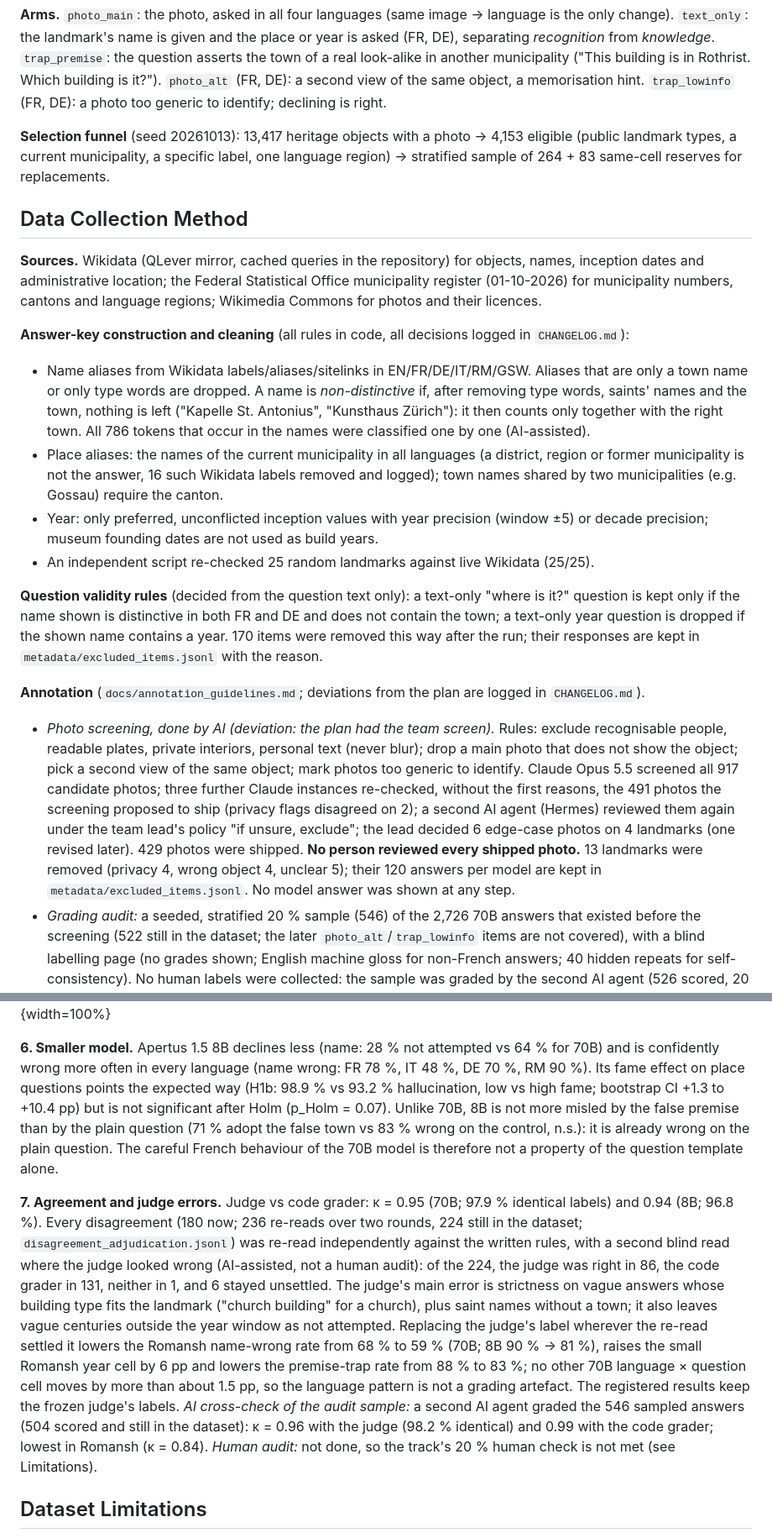
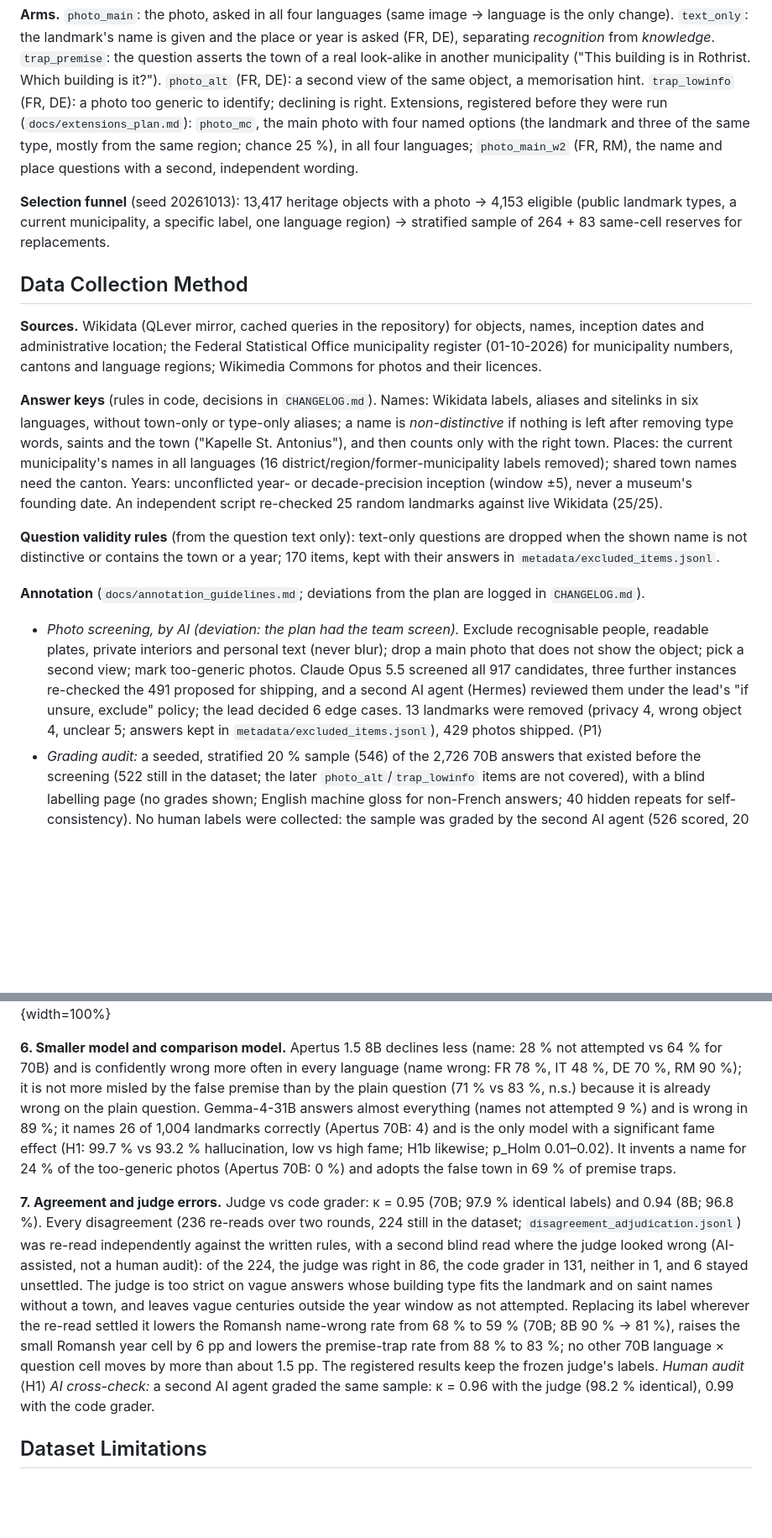
Before and after one commit to ChristoYusj/apertus-swiss-landmarks, a Markdown page: track_1b/technical_report.md, 2 parts joined by grey strips. Shown at 84% size. GitHub-like rendering; blank space fills up the shorter version.

```diff
--- a/track_1b/technical_report.md
+++ b/track_1b/technical_report.md
@@ -62,6 +64,9 @@ question (H4)?
 from *knowledge*. `trap_premise`: the question asserts the town of a real look-alike in another municipality
 ("This building is in Rothrist. Which building is it?"). `photo_alt` (FR, DE): a second view of the same object,
 a memorisation hint. `trap_lowinfo` (FR, DE): a photo too generic to identify; declining is right.
+Extensions, registered before they were run (`docs/extensions_plan.md`): `photo_mc`, the main photo with four
+named options (the landmark and three of the same type, mostly from the same region; chance 25 %), in all four
+languages; `photo_main_w2` (FR, RM), the name and place questions with a second, independent wording.
 
 **Selection funnel** (seed 20261013): 13,417 heritage objects with a photo → 4,153 eligible (public landmark
 types, a current municipality, a specific label, one language region) → stratified sample of 264 + 83
@@ -73,35 +78,25 @@ same-cell reserves for replacements.
 administrative location; the Federal Statistical Office municipality register (01-10-2026) for municipality
 numbers, cantons and language regions; Wikimedia Commons for photos and their licences.
 
-**Answer-key construction and cleaning** (all rules in code, all decisions logged in `CHANGELOG.md`):
+**Answer keys** (rules in code, decisions in `CHANGELOG.md`). Names: Wikidata labels, aliases and sitelinks in
+six languages, without town-only or type-only aliases; a name is *non-distinctive* if nothing is left after
+removing type words, saints and the town ("Kapelle St. Antonius"), and then counts only with the right town.
+Places: the current municipality's names in all languages (16 district/region/former-municipality labels removed);
+shared town names need the canton. Years: unconflicted year- or decade-precision inception (window ±5), never a
+museum's founding date. An independent script re-checked 25 random landmarks against live Wikidata (25/25).
 
-- Name aliases from Wikidata labels/aliases/sitelinks in EN/FR/DE/IT/RM/GSW. Aliases that are only a town name
-  or only type words are dropped. A name is *non-distinctive* if, after removing type words, saints' names and
-  the town, nothing is left ("Kapelle St. Antonius", "Kunsthaus Zürich"): it then counts only together with the
-  right town. All 786 tokens that occur in the names were classified one by one (AI-assisted).
-- Place aliases: the names of the current municipality in all languages (a district, region or former
-  municipality is not the answer, 16 such Wikidata labels removed and logged); town names shared by two
-  municipalities (e.g. Gossau) require the canton.
-- Year: only preferred, unconflicted inception values with year precision (window ±5) or decade precision;
-  museum founding dates are not used as build years.
-- An independent script re-checked 25 random landmarks against live Wikidata (25/25).
-
-**Question validity rules** (decided from the question text only): a text-only "where is it?" question is kept
-only if the name shown is distinctive in both FR and DE and does not contain the town; a text-only year
-question is dropped if the shown name contains a year. 170 items were removed this way after the run; their
-responses are kept in `metadata/excluded_items.jsonl` with the reason.
+**Question validity rules** (from the question text only): text-only questions are dropped when the shown name
+is not distinctive or contains the town or a year; 170 items, kept with their answers in
+`metadata/excluded_items.jsonl`.
 
 **Annotation** (`docs/annotation_guidelines.md`; deviations from the plan are logged in `CHANGELOG.md`).
 
-- *Photo screening, done by AI (deviation: the plan had the team screen).* Rules: exclude recognisable people,
-  readable plates, private interiors, personal text (never blur); drop a main photo that does not show the object;
-  pick a second view of the same object; mark photos too generic to identify. Claude Opus 5.5 screened all 917
-  candidate photos; three further Claude instances re-checked, without the first reasons, the 491 photos the
-  screening proposed to ship (privacy flags disagreed on 2); a second AI agent (Hermes) reviewed them again under
-  the team lead's policy "if unsure, exclude"; the lead decided 6 edge-case photos on 4 landmarks (one revised
-  later). 429 photos were shipped. **No person reviewed every shipped photo.**
-  13 landmarks were removed (privacy 4, wrong object 4, unclear 5); their 120 answers per model are kept in
-  `metadata/excluded_items.jsonl`. No model answer was shown at any step.
+- *Photo screening, by AI (deviation: the plan had the team screen).* Exclude recognisable people, readable plates,
+  private interiors and personal text (never blur); drop a main photo that does not show the object; pick a second
+  view; mark too-generic photos. Claude Opus 5.5 screened all 917 candidates, three further instances re-checked
+  the 491 proposed for shipping, and a second AI agent (Hermes) reviewed them under the lead's "if unsure,
+  exclude" policy; the lead decided 6 edge cases. 13 landmarks were removed (privacy 4, wrong object 4, unclear 5;
+  answers kept in `metadata/excluded_items.jsonl`), 429 photos shipped. ⟨P1⟩
 - *Grading audit:* a seeded, stratified 20 % sample (546) of the 2,726 70B answers that existed before the
   screening (522 still in the dataset; the later `photo_alt`/`trap_lowinfo` items are not covered), with a blind
   labelling page (no grades shown; English machine gloss for non-French answers; 40 hidden repeats for
@@ -204,27 +204,25 @@ low-fame landmarks, while from the photo both are ≈ 0 %. The bottleneck is vis
 
 ![Left: municipality correct with the name given vs from the photo, by fame (H3). Right: incorrect on the plain photo question vs with a false town in the question (H4).](docs/figures/fig3_know_vs_see.png){width=100%}
 
-**6. Smaller model.** Apertus 1.5 8B declines less (name: 28 % not attempted vs 64 % for 70B) and is
-confidently wrong more often in every language (name wrong: FR 78 %, IT 48 %, DE 70 %, RM 90 %). Its fame effect
-on place questions points the expected way (H1b: 98.9 % vs 93.2 % hallucination, low vs high fame; bootstrap CI
-+1.3 to +10.4 pp) but is not significant after Holm (p_Holm = 0.07). Unlike 70B, 8B is not more misled by the
-false premise than by the plain question (71 % adopt the false town vs 83 % wrong on the control, n.s.): it is
-already wrong on the plain question. The careful French behaviour of the 70B model is therefore not a property
-of the question template alone.
+**6. Smaller model and comparison model.** Apertus 1.5 8B declines less (name: 28 % not attempted vs 64 % for
+70B) and is confidently wrong more often in every language (name wrong: FR 78 %, IT 48 %, DE 70 %, RM 90 %); it
+is not more misled by the false premise than by the plain question (71 % vs 83 %, n.s.) because it is already
+wrong on the plain question. Gemma-4-31B answers almost everything (names not attempted 9 %) and is wrong in 89 %; it names 26 of 1,004
+landmarks correctly (Apertus 70B: 4) and is the only model with a significant fame effect (H1: 99.7 % vs 93.2 %
+hallucination, low vs high fame; H1b likewise; p_Holm 0.01–0.02). It invents a name for 24 % of the too-generic
+photos (Apertus 70B: 0 %) and adopts the false town in 69 % of premise traps.
 
 **7. Agreement and judge errors.** Judge vs code grader: κ = 0.95 (70B; 97.9 % identical labels) and 0.94 (8B;
-96.8 %). Every disagreement (180 now; 236 re-reads over two rounds, 224 still in the dataset; `disagreement_adjudication.jsonl`) was re-read
-independently against the written rules, with a second blind read where the judge looked wrong (AI-assisted,
-not a human audit): of the 224, the judge was right in 86, the code grader in 131, neither in 1, and 6 stayed unsettled. The judge's main error
-is strictness on vague answers whose building type fits the landmark ("church building" for a church), plus saint
-names without a town; it also leaves vague centuries outside the year window as not attempted. Replacing the
-judge's label wherever the re-read settled it lowers the Romansh name-wrong rate from 68 % to 59 % (70B; 8B
-90 % → 81 %), raises the small Romansh year cell by 6 pp and lowers the premise-trap rate from 88 % to 83 %; no other
-70B language × question cell moves by more than about 1.5 pp, so
-the language pattern is not a grading artefact. The registered results keep the frozen judge's labels.
-*AI cross-check of the audit sample:* a second AI agent graded the 546 sampled answers (504 scored and still in the
-dataset): κ = 0.96 with the judge (98.2 % identical) and 0.99 with the code grader; lowest in Romansh (κ = 0.84).
-*Human audit:* not done, so the track's 20 % human check is not met (see Limitations).
+96.8 %). Every disagreement (236 re-reads over two rounds, 224 still in the dataset;
+`disagreement_adjudication.jsonl`) was re-read independently against the written rules, with a second blind read
+where the judge looked wrong (AI-assisted, not a human audit): of the 224, the judge was right in 86, the code
+grader in 131, neither in 1, and 6 stayed unsettled. The judge is too strict on vague answers whose building type
+fits the landmark and on saint names without a town, and leaves vague centuries outside the year window as not
+attempted. Replacing its label wherever the re-read settled it lowers the Romansh name-wrong rate from 68 % to
+59 % (70B; 8B 90 % → 81 %), raises the small Romansh year cell by 6 pp and lowers the premise-trap rate from 88 %
+to 83 %; no other 70B language × question cell moves by more than about 1.5 pp. The registered results keep the
+frozen judge's labels. *Human audit* ⟨H1⟩ *AI cross-check:* a second AI agent graded the same sample: κ = 0.96
+with the judge (98.2 % identical), 0.99 with the code grader.
 
 ## Dataset Limitations
 - Results are for one prompt template per language; Romansh templates were not reviewed by a native speaker
```
Also changed, not shown: other parts of track_1b/technical_report.md (+45 -39 lines), track_1b/CHANGELOG.md (+11 -0 lines), track_1b/docs/figures/fig4_models.png (added), 1 other file.
